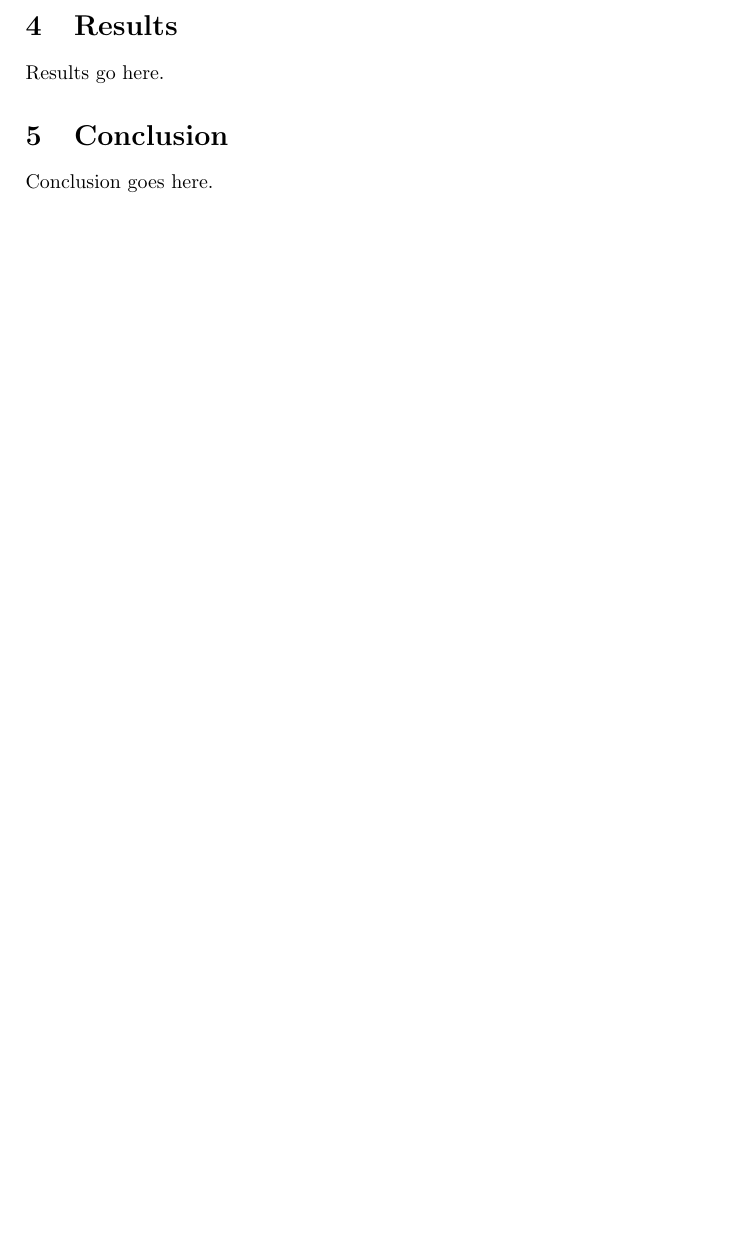
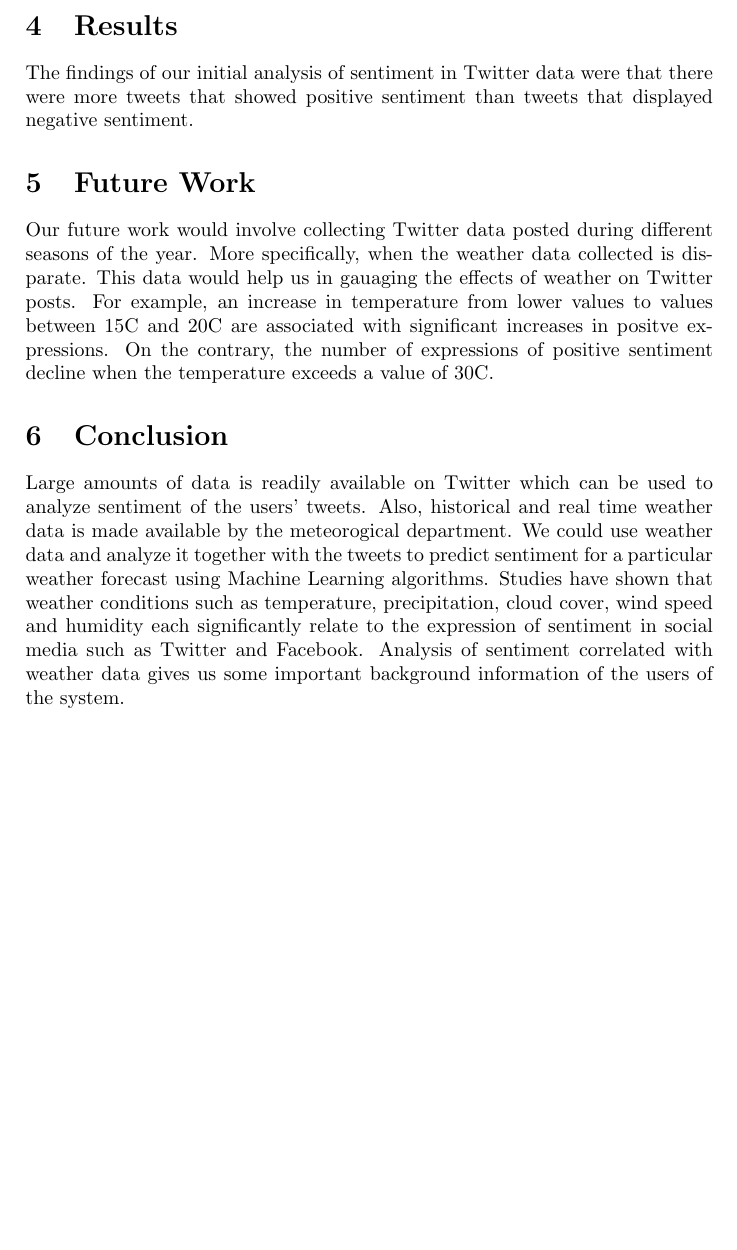
Before and after one commit to johnstcn/cs7is4group4, a LaTeX document (group4.tex): part of page 7 of 7, cut so that both start at the same text, the shorter picture padded with empty space. Compiled offline with pdfLaTeX.

Commit message:
Update group4.tex
Added Future work and conclusion

```diff
--- a/group4.tex
+++ b/group4.tex
@@ -142,10 +142,14 @@
 
     \section{Results}
 
-    Results go here.
+    The findings of our initial analysis of sentiment in Twitter data were that there were more tweets that showed positive sentiment than tweets that displayed negative sentiment.
+
+    \section{Future Work}
+    Our future work would involve collecting Twitter data posted during different seasons of the year. More specifically, when the weather data collected is disparate. This data would help us in gauaging the effects of weather on Twitter posts.  For example, an increase in temperature from lower values to values between 15C and 20C are associated with significant increases in positve expressions. On the contrary, the number of expressions of positive sentiment decline when the temperature exceeds a value of 30C.
+
 
     \section{Conclusion}
 
-    Conclusion goes here.
+     Large amounts of data is readily available on Twitter which can be used to analyze sentiment of the users' tweets. Also, historical and real time weather data is made available by the meteorogical department. We could use weather data and analyze it together with the tweets to predict sentiment for a particular weather forecast using Machine Learning algorithms. Studies have shown that weather conditions such as temperature, precipitation, cloud cover, wind speed and humidity each significantly relate to the expression of sentiment in social media such as Twitter and Facebook. Analysis of sentiment correlated with weather data gives us some important background information of the users of the system.
 
 \end{document}
```
